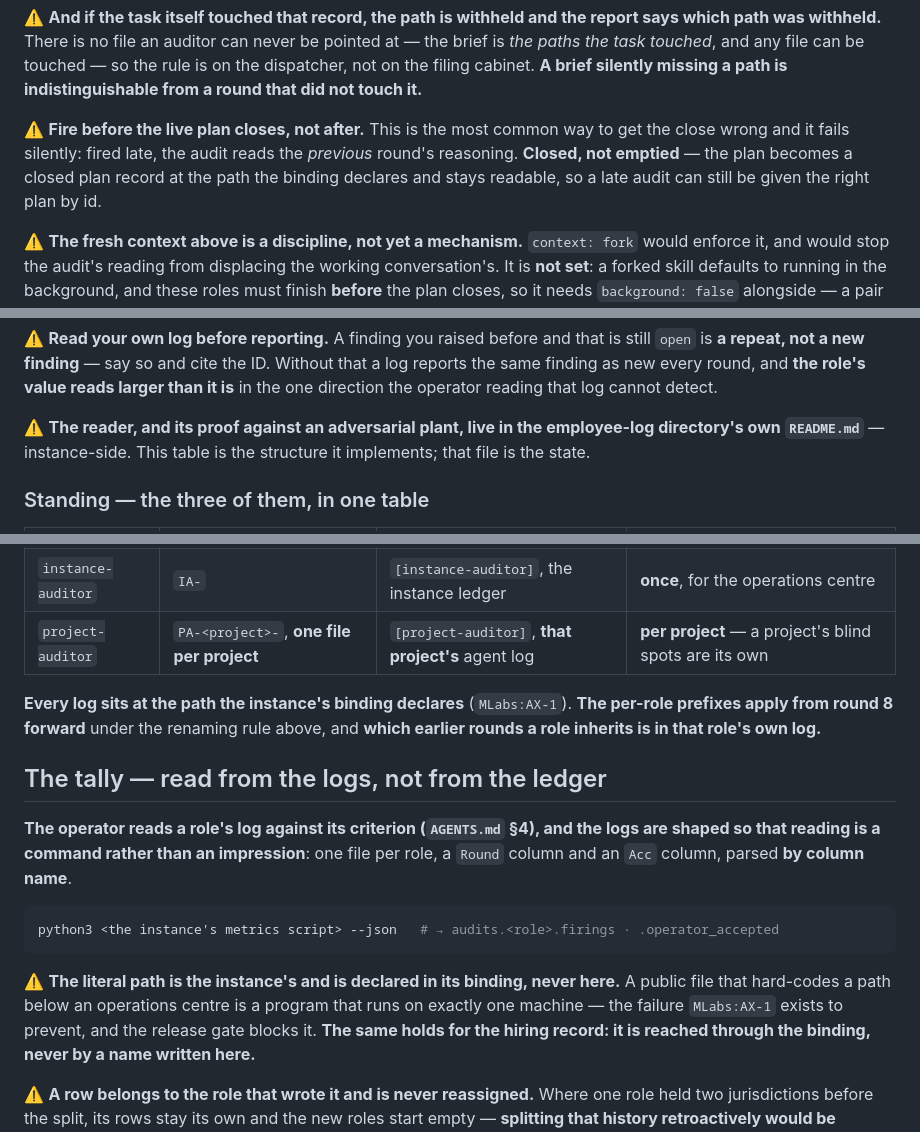
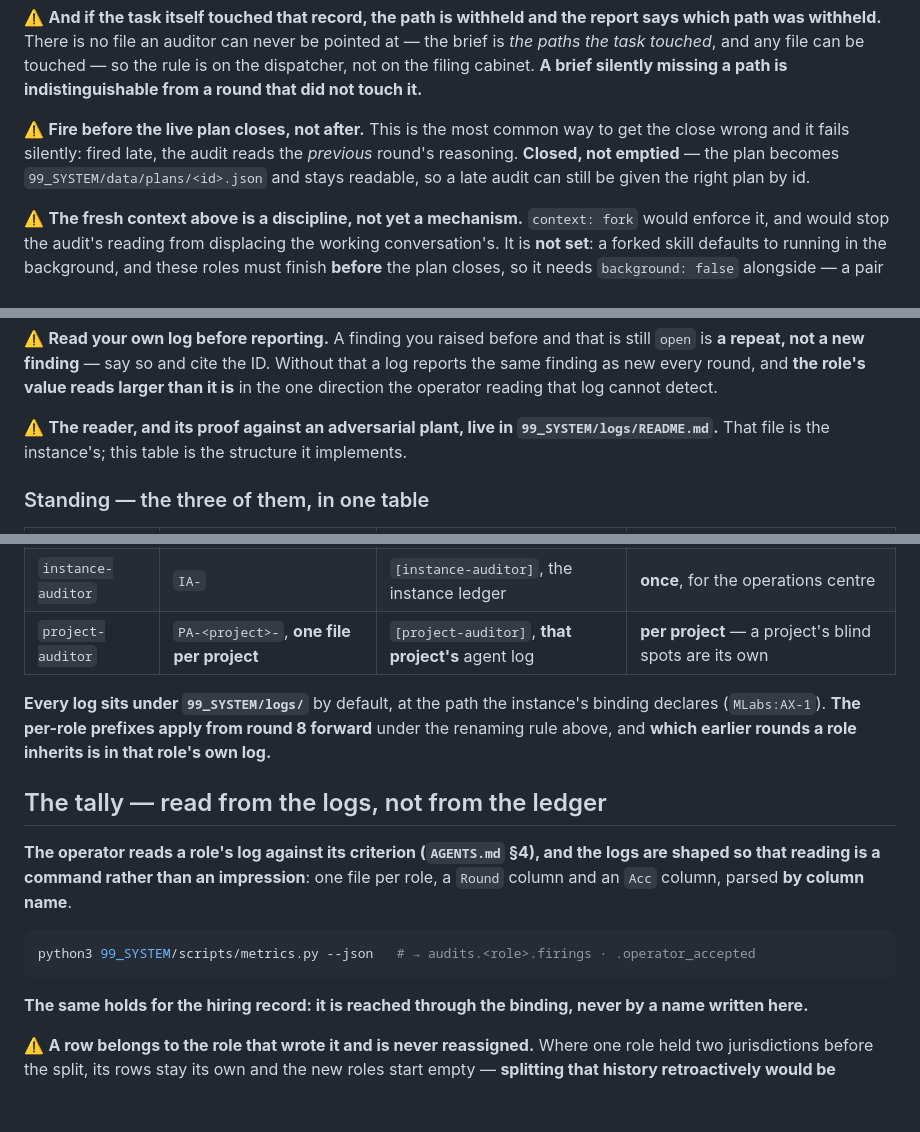
Before and after one commit to Marc-Recio-Celda/MLabs, a Markdown page: skills/audit/SKILL.md, 3 parts joined by grey strips. Drawn GitHub-style; blank space fills up the shorter version.

Commit message:
docs: standardize file paths for system logs, plans, and scripts across audit skill documentation

````diff
--- a/skills/audit/SKILL.md
+++ b/skills/audit/SKILL.md
@@ -68,8 +68,8 @@ cabinet. **A brief silently missing a path is indistinguishable from a round tha
 
 ⚠️ **Fire before the live plan closes, not after.** This is the most common way to get the close
 wrong and it fails silently: fired late, the audit reads the *previous* round's reasoning.
-**Closed, not emptied** — the plan becomes a closed plan record at the path the binding declares and
-stays readable, so a late audit can still be given the right plan by id.
+**Closed, not emptied** — the plan becomes `99_SYSTEM/data/plans/<id>.json` and stays
+readable, so a late audit can still be given the right plan by id.
 
 ⚠️ **The fresh context above is a discipline, not yet a mechanism.** `context: fork` would enforce
 it, and would stop the audit's reading from displacing the working conversation's. It is **not set**:
@@ -155,8 +155,8 @@ row carries.
 as new every round, and **the role's value reads larger than it is** in the one direction the
 operator reading that log cannot detect.
 
-⚠️ **The reader, and its proof against an adversarial plant, live in the employee-log directory's
-own `README.md`** — instance-side. This table is the structure it implements; that file is the state.
+⚠️ **The reader, and its proof against an adversarial plant, live in `99_SYSTEM/logs/README.md`.**
+That file is the instance's; this table is the structure it implements.
 
 ### Standing — the three of them, in one table
 
@@ -166,7 +166,7 @@ own `README.md`** — instance-side. This table is the structure it implements;
 | `instance-auditor` | `IA-` | `[instance-auditor]`, the instance ledger | **once**, for the operations centre |
 | `project-auditor` | `PA-<project>-`, **one file per project** | `[project-auditor]`, **that project's** agent log | **per project** — a project's blind spots are its own |
 
-**Every log sits at the path the instance's binding declares** (`MLabs:AX-1`). **The per-role
+**Every log sits under `99_SYSTEM/logs/`** by default, at the path the instance's binding declares (`MLabs:AX-1`). **The per-role
 prefixes apply from round 8 forward** under the renaming rule above, and **which earlier rounds a
 role inherits is in that role's own log.**
 
@@ -177,12 +177,9 @@ that reading is a command rather than an impression**: one file per role, a `Rou
 `Acc` column, parsed **by column name**.
 
 ```bash
-python3 <the instance's metrics script> --json   # → audits.<role>.firings · .operator_accepted
+python3 99_SYSTEM/scripts/metrics.py --json   # → audits.<role>.firings · .operator_accepted
 ```
 
-⚠️ **The literal path is the instance's and is declared in its binding, never here.** A public file
-that hard-codes a path below an operations centre is a program that runs on exactly one machine —
-the failure `MLabs:AX-1` exists to prevent, and the release gate blocks it.
 **The same holds for the hiring record: it is reached through the binding, never by a name written
 here.**
 
````
Also changed, not shown: other parts of skills/audit/SKILL.md (+1 -1 lines), skills/company-auditor/SKILL.md (+1 -1 lines), skills/instance-auditor/SKILL.md (+3 -3 lines).
